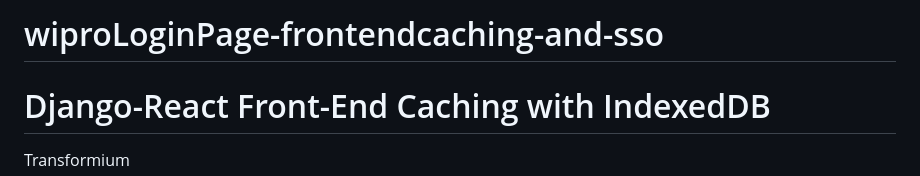
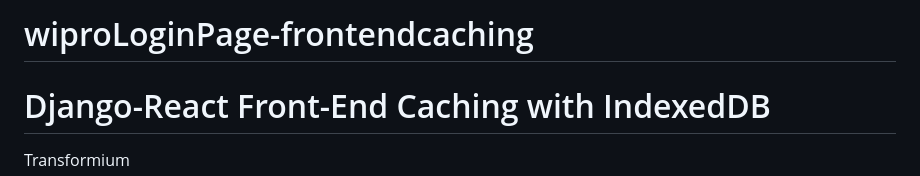
Before and after one commit to WinRJ3z/wiproLoginPage-frontend-caching, a Markdown page: README.md, the part around the change. GitHub-like rendering.

```diff
--- a/README.md
+++ b/README.md
@@ -1,4 +1,4 @@
-# wiproLoginPage-frontendcaching-and-sso
+# wiproLoginPage-frontendcaching
 # Django-React Front-End Caching with IndexedDB
 Transformium
 
```
